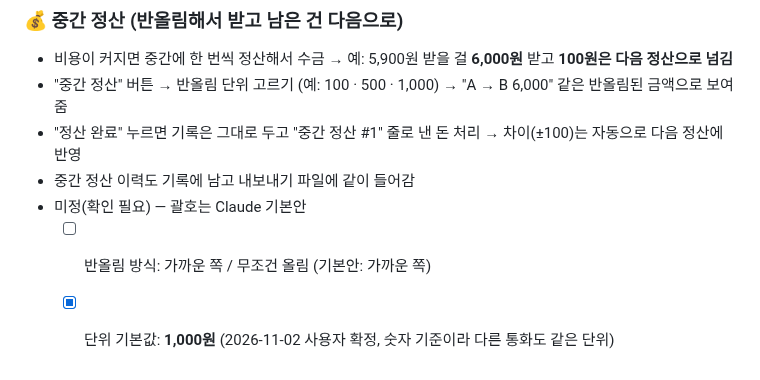
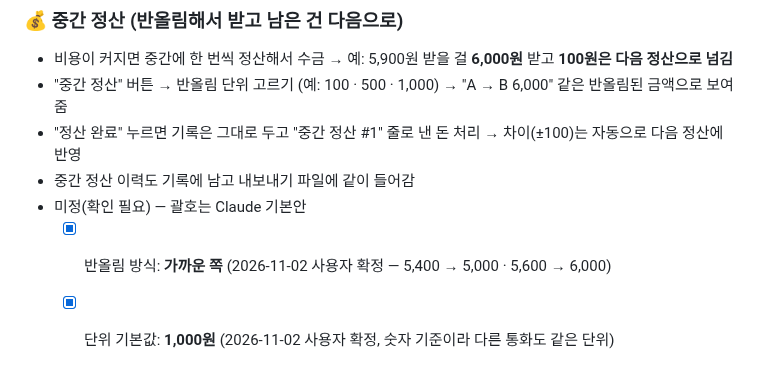
Before and after one commit to wanopro/wolfgames, a Markdown page: docs/BACKLOG.md, the part around the change. Drawn GitHub-style.

Commit message:
BACKLOG: 중간 정산 반올림 방식 확정 (가까운 쪽)
Co-Authored-By: Claude Opus 5.5 <noreply@anthropic.com>
Claude-Session: https://claude.ai/code/session_013mN1tc9XfbmBn9GeSidaFd

```diff
--- a/docs/BACKLOG.md
+++ b/docs/BACKLOG.md
@@ -323,5 +323,5 @@
 - "정산 완료" 누르면 기록은 그대로 두고 "중간 정산 #1" 줄로 낸 돈 처리 → 차이(±100)는 자동으로 다음 정산에 반영
 - 중간 정산 이력도 기록에 남고 내보내기 파일에 같이 들어감
 - 미정(확인 필요) — 괄호는 Claude 기본안
-  - [ ] 반올림 방식: 가까운 쪽 / 무조건 올림 (기본안: 가까운 쪽)
+  - [x] 반올림 방식: **가까운 쪽** (2026-11-02 사용자 확정 — 5,400 → 5,000 · 5,600 → 6,000)
   - [x] 단위 기본값: **1,000원** (2026-11-02 사용자 확정, 숫자 기준이라 다른 통화도 같은 단위)
```
